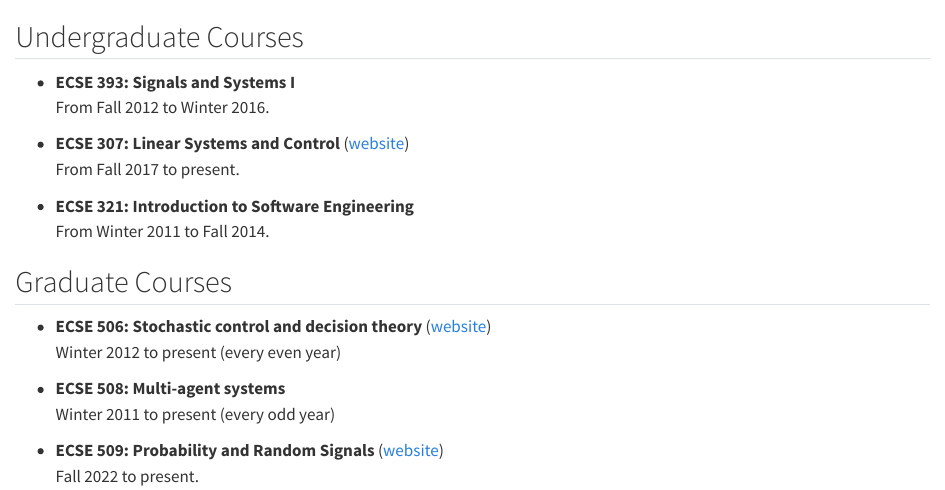
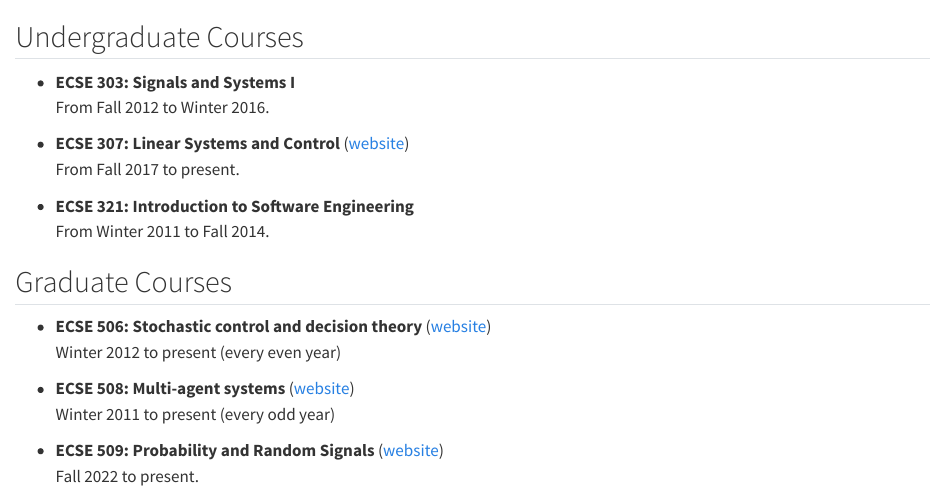
Before and after one commit to adityam/adityam.github.io, a Quarto document (teaching.qmd): the page in a window 1100 px wide, from its top. Rendered offline with R 4.5, knitr and Pandoc in place of Quarto, with nearby package versions.

Commit message:
Add website for 508

```diff
--- a/teaching.qmd
+++ b/teaching.qmd
@@ -1,6 +1,6 @@
 ## Undergraduate Courses
 
-- **ECSE 393: Signals and Systems I** <br />
+- **ECSE 303: Signals and Systems I** <br />
   From Fall 2012 to Winter 2016.
 
 - **ECSE 307: Linear Systems and Control**
@@ -18,7 +18,9 @@
   <br />
   Winter 2012 to present (every even year)
 
-- **ECSE 508: Multi-agent systems** <br />
+- **ECSE 508: Multi-agent systems**
+  ([website](multi-agent-systems))
+ <br />
   Winter 2011 to present (every odd year)
 
 - **ECSE 509: Probability and Random Signals**
```
